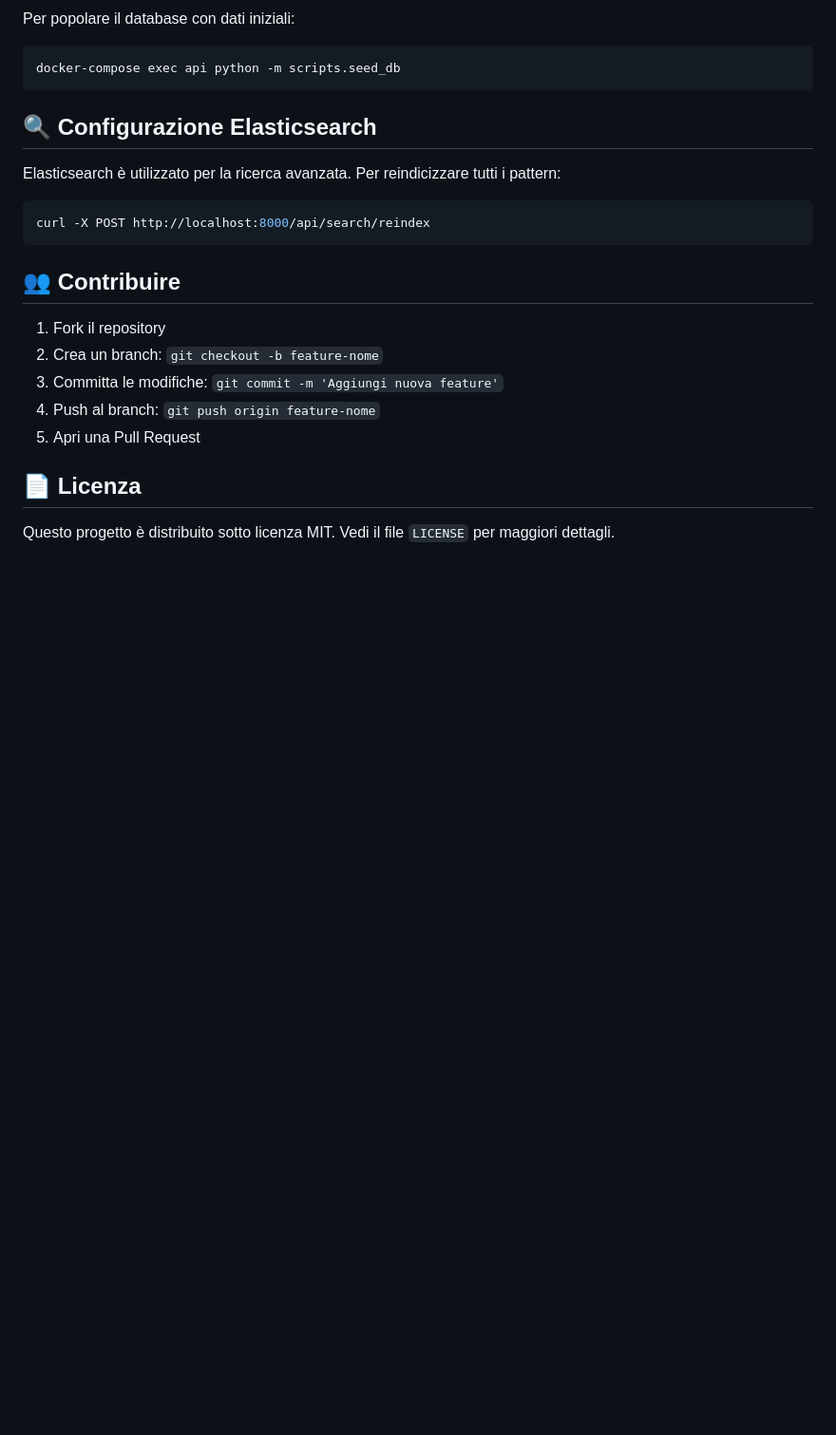
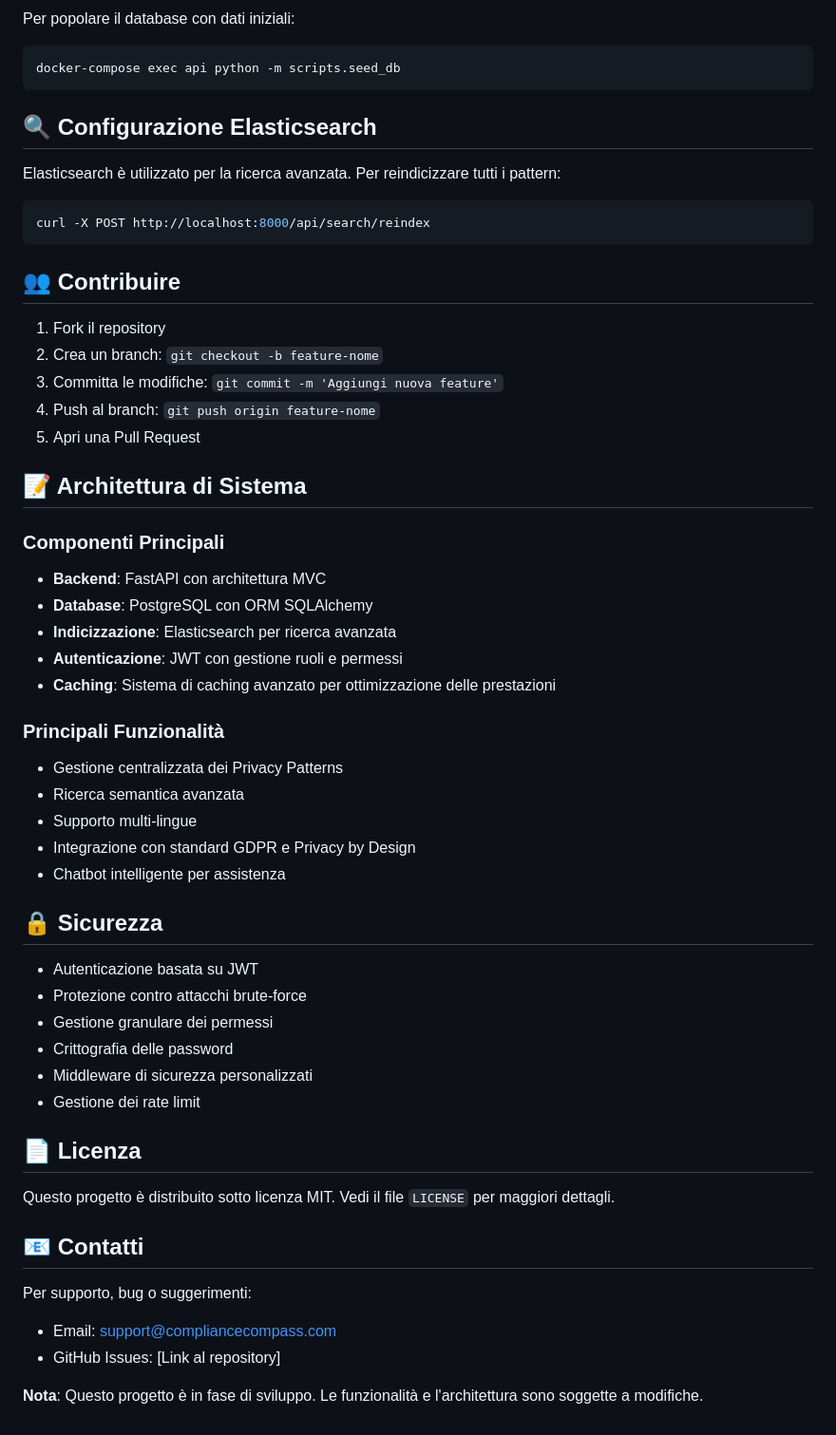
Before and after one commit to Armand2002/ComplianceCompass, a Markdown page: README.md, the part around one of its changes. Shown at 95% size. Rendered like a GitHub page; blank space fills up the shorter version.

```diff
--- a/README.md
+++ b/README.md
@@ -123,6 +259,41 @@ curl -X POST http://localhost:8000/api/search/reindex
 4. Push al branch: `git push origin feature-nome`
 5. Apri una Pull Request
 
+## 📝 Architettura di Sistema
+
+### Componenti Principali
+
+- **Backend**: FastAPI con architettura MVC
+- **Database**: PostgreSQL con ORM SQLAlchemy
+- **Indicizzazione**: Elasticsearch per ricerca avanzata
+- **Autenticazione**: JWT con gestione ruoli e permessi
+- **Caching**: Sistema di caching avanzato per ottimizzazione delle prestazioni
+
+### Principali Funzionalità
+
+- Gestione centralizzata dei Privacy Patterns
+- Ricerca semantica avanzata
+- Supporto multi-lingue
+- Integrazione con standard GDPR e Privacy by Design
+- Chatbot intelligente per assistenza
+
+## 🔒 Sicurezza
+
+- Autenticazione basata su JWT
+- Protezione contro attacchi brute-force
+- Gestione granulare dei permessi
+- Crittografia delle password
+- Middleware di sicurezza personalizzati
+- Gestione dei rate limit
+
 ## 📄 Licenza
 
 Questo progetto è distribuito sotto licenza MIT. Vedi il file `LICENSE` per maggiori dettagli.
+
+## 📧 Contatti
+
+Per supporto, bug o suggerimenti:
+- Email: support@compliancecompass.com
+- GitHub Issues: [Link al repository]
+
+**Nota**: Questo progetto è in fase di sviluppo. Le funzionalità e l'architettura sono soggette a modifiche.
```
Also changed, not shown: other parts of README.md (+150 -14 lines).
